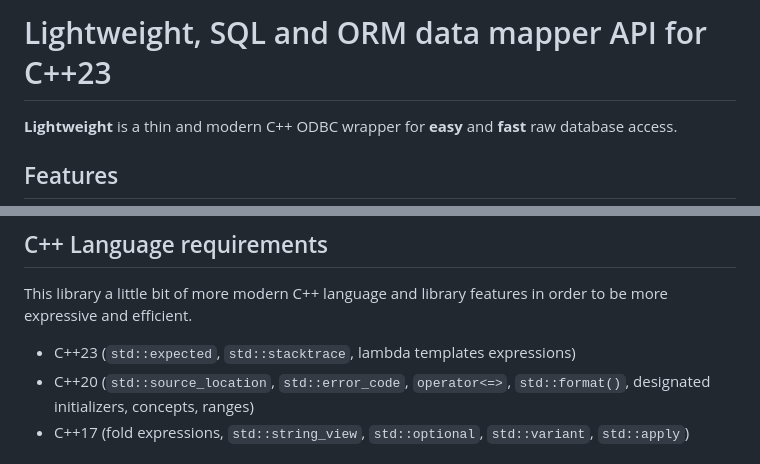
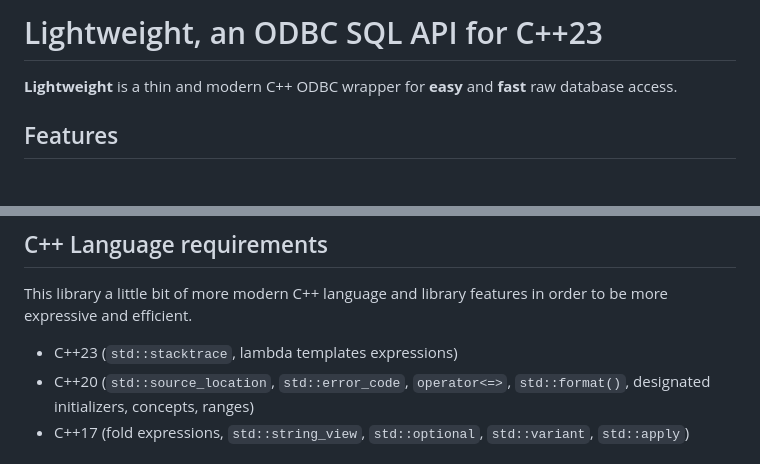
Before and after one commit to christianparpart/Lightweight, a Markdown page: README.md, 2 parts joined by grey strips. Drawn GitHub-style; blank space fills up the shorter version.

Commit message:
README.md: tiny cleanups
Signed-off-by: Christian Parpart <christian@parpart.family>

```diff
--- a/README.md
+++ b/README.md
@@ -1,4 +1,4 @@
-# Lightweight, SQL and ORM data mapper API for C++23
+# Lightweight, an ODBC SQL API for C++23
 
 **Lightweight** is a thin and modern C++ ODBC wrapper for **easy** and **fast** raw database access.
 
@@ -63,7 +63,7 @@ dbConnection.Query("employees")
 
 This library a little bit of more modern C++ language and library features in order to be more expressive and efficient.
 
-- C++23 (`std::expected`, `std::stacktrace`, lambda templates expressions)
+- C++23 (`std::stacktrace`, lambda templates expressions)
 - C++20 (`std::source_location`, `std::error_code`, `operator<=>`, `std::format()`, designated initializers, concepts, ranges)
 - C++17 (fold expressions, `std::string_view`, `std::optional`, `std::variant`, `std::apply`)
 
```
